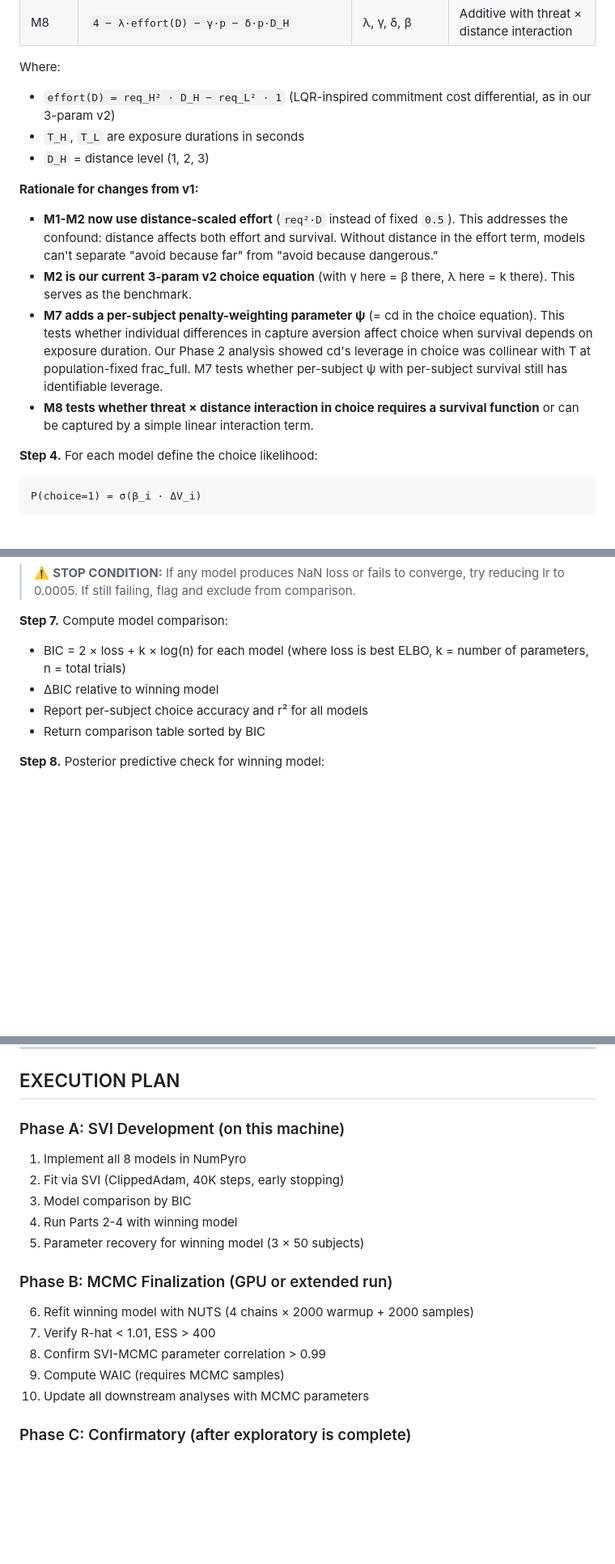
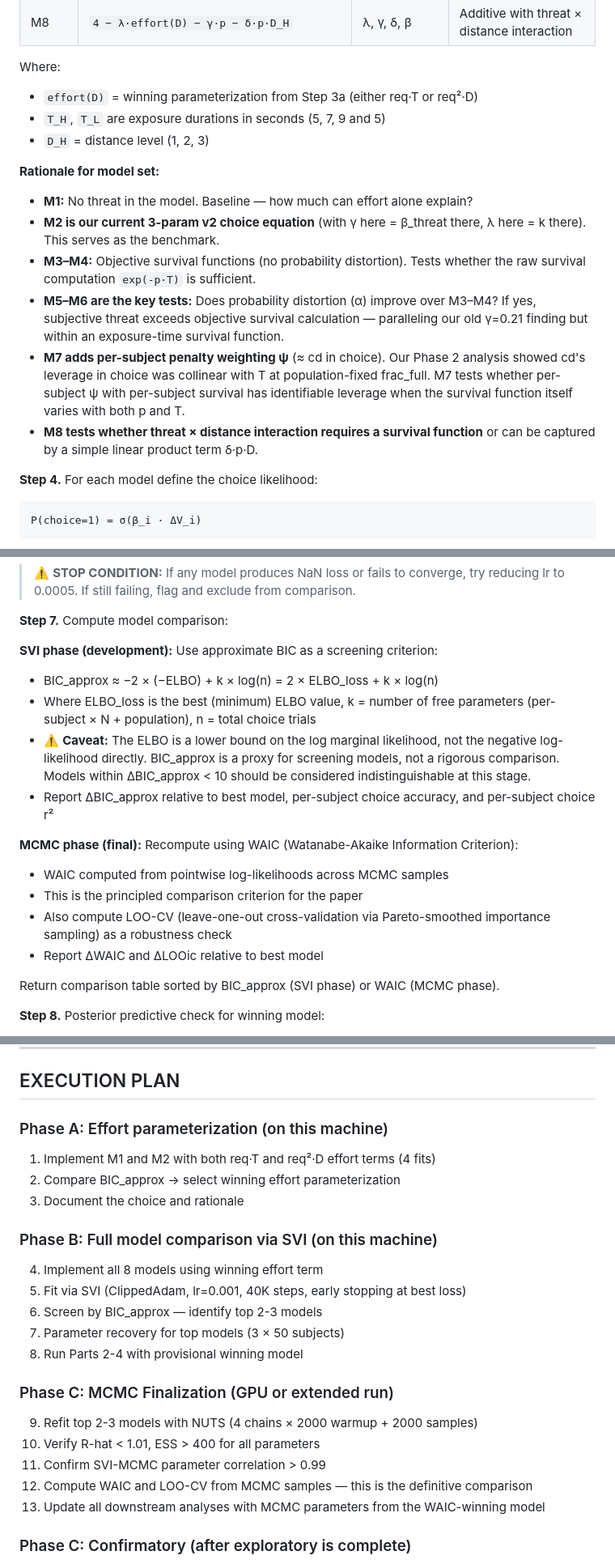
Before and after one commit to nssokada/EffortForagingUnderThreat, a Markdown page: modeling_analysis_plan_v2.md, 3 parts joined by grey strips. Shown at 81% size. Drawn GitHub-style; blank space fills up the shorter version.

Commit message:
Revise plan v2: effort parameterization comparison, BIC/WAIC distinction
- Step 3 split into 3a (req·T vs req²·D preliminary comparison) and 3b
  (full model set using winning effort term)
- Step 7: BIC_approx for SVI screening with explicit ELBO caveat,
  WAIC/LOO-CV from MCMC for final comparison
- Execution plan: Phase A (effort term), B (SVI comparison), C (MCMC final)

Co-Authored-By: Claude Opus 4.6 (1M context) <noreply@anthropic.com>

````diff
--- a/modeling_analysis_plan_v2.md
+++ b/modeling_analysis_plan_v2.md
@@ -32,15 +45,17 @@
 | M8 | `4 − λ·effort(D) − γ·p − δ·p·D_H` | λ, γ, δ, β | Additive with threat × distance interaction |
 
 Where:
-- `effort(D) = req_H² · D_H − req_L² · 1` (LQR-inspired commitment cost differential, as in our 3-param v2)
-- `T_H`, `T_L` are exposure durations in seconds
+- `effort(D)` = winning parameterization from Step 3a (either req·T or req²·D)
+- `T_H`, `T_L` are exposure durations in seconds (5, 7, 9 and 5)
 - `D_H` = distance level (1, 2, 3)
 
-**Rationale for changes from v1:**
-- **M1-M2 now use distance-scaled effort** (`req²·D` instead of fixed `0.5`). This addresses the confound: distance affects both effort and survival. Without distance in the effort term, models can't separate "avoid because far" from "avoid because dangerous."
-- **M2 is our current 3-param v2 choice equation** (with γ here = β there, λ here = k there). This serves as the benchmark.
-- **M7 adds a per-subject penalty-weighting parameter ψ** (= cd in the choice equation). This tests whether individual differences in capture aversion affect choice when survival depends on exposure duration. Our Phase 2 analysis showed cd's leverage in choice was collinear with T at population-fixed frac_full. M7 tests whether per-subject ψ with per-subject survival still has identifiable leverage.
-- **M8 tests whether threat × distance interaction in choice requires a survival function** or can be captured by a simple linear interaction term.
+**Rationale for model set:**
+- **M1:** No threat in the model. Baseline — how much can effort alone explain?
+- **M2 is our current 3-param v2 choice equation** (with γ here = β_threat there, λ here = k there). This serves as the benchmark.
+- **M3–M4:** Objective survival functions (no probability distortion). Tests whether the raw survival computation `exp(-p·T)` is sufficient.
+- **M5–M6 are the key tests:** Does probability distortion (α) improve over M3–M4? If yes, subjective threat exceeds objective survival calculation — paralleling our old γ=0.21 finding but within an exposure-time survival function.
+- **M7 adds per-subject penalty weighting ψ** (≈ cd in choice). Our Phase 2 analysis showed cd's leverage in choice was collinear with T at population-fixed frac_full. M7 tests whether per-subject ψ with per-subject survival has identifiable leverage when the survival function itself varies with both p and T.
+- **M8 tests whether threat × distance interaction requires a survival function** or can be captured by a simple linear product term δ·p·D.
 
 **Step 4.** For each model define the choice likelihood:
 ```
@@ -77,10 +92,20 @@ SVI settings:
 > ⚠️ **STOP CONDITION:** If any model produces NaN loss or fails to converge, try reducing lr to 0.0005. If still failing, flag and exclude from comparison.
 
 **Step 7.** Compute model comparison:
-- BIC = 2 × loss + k × log(n) for each model (where loss is best ELBO, k = number of parameters, n = total trials)
-- ΔBIC relative to winning model
-- Report per-subject choice accuracy and r² for all models
-- Return comparison table sorted by BIC
+
+**SVI phase (development):** Use approximate BIC as a screening criterion:
+- BIC_approx ≈ −2 × (−ELBO) + k × log(n) = 2 × ELBO_loss + k × log(n)
+- Where ELBO_loss is the best (minimum) ELBO value, k = number of free parameters (per-subject × N + population), n = total choice trials
+- ⚠️ **Caveat:** The ELBO is a lower bound on the log marginal likelihood, not the negative log-likelihood directly. BIC_approx is a proxy for screening models, not a rigorous comparison. Models within ΔBIC_approx < 10 should be considered indistinguishable at this stage.
+- Report ΔBIC_approx relative to best model, per-subject choice accuracy, and per-subject choice r²
+
+**MCMC phase (final):** Recompute using WAIC (Watanabe-Akaike Information Criterion):
+- WAIC computed from pointwise log-likelihoods across MCMC samples
+- This is the principled comparison criterion for the paper
+- Also compute LOO-CV (leave-one-out cross-validation via Pareto-smoothed importance sampling) as a robustness check
+- Report ΔWAIC and ΔLOOic relative to best model
+
+Return comparison table sorted by BIC_approx (SVI phase) or WAIC (MCMC phase).
 
 **Step 8.** Posterior predictive check for winning model:
 - Generate predicted P(heavy) for each of the 9 cells using posterior mean parameters
@@ -280,19 +305,24 @@ Correlate the winning model's parameters with the 3-param v2 model's parameters:
 
 ## EXECUTION PLAN
 
-### Phase A: SVI Development (on this machine)
-1. Implement all 8 models in NumPyro
-2. Fit via SVI (ClippedAdam, 40K steps, early stopping)
-3. Model comparison by BIC
-4. Run Parts 2-4 with winning model
-5. Parameter recovery for winning model (3 × 50 subjects)
+### Phase A: Effort parameterization (on this machine)
+1. Implement M1 and M2 with both req·T and req²·D effort terms (4 fits)
+2. Compare BIC_approx → select winning effort parameterization
+3. Document the choice and rationale
 
-### Phase B: MCMC Finalization (GPU or extended run)
-6. Refit winning model with NUTS (4 chains × 2000 warmup + 2000 samples)
-7. Verify R-hat < 1.01, ESS > 400
-8. Confirm SVI-MCMC parameter correlation > 0.99
-9. Compute WAIC (requires MCMC samples)
-10. Update all downstream analyses with MCMC parameters
+### Phase B: Full model comparison via SVI (on this machine)
+4. Implement all 8 models using winning effort term
+5. Fit via SVI (ClippedAdam, lr=0.001, 40K steps, early stopping at best loss)
+6. Screen by BIC_approx — identify top 2-3 models
+7. Parameter recovery for top models (3 × 50 subjects)
+8. Run Parts 2-4 with provisional winning model
+
+### Phase C: MCMC Finalization (GPU or extended run)
+9. Refit top 2-3 models with NUTS (4 chains × 2000 warmup + 2000 samples)
+10. Verify R-hat < 1.01, ESS > 400 for all parameters
+11. Confirm SVI-MCMC parameter correlation > 0.99
+12. Compute WAIC and LOO-CV from MCMC samples — this is the definitive comparison
+13. Update all downstream analyses with MCMC parameters from the WAIC-winning model
 
 ### Phase C: Confirmatory (after exploratory is complete)
 11. Preregister the winning model and all tests
````
Also changed, not shown: other parts of modeling_analysis_plan_v2.md (+14 -1 lines).
